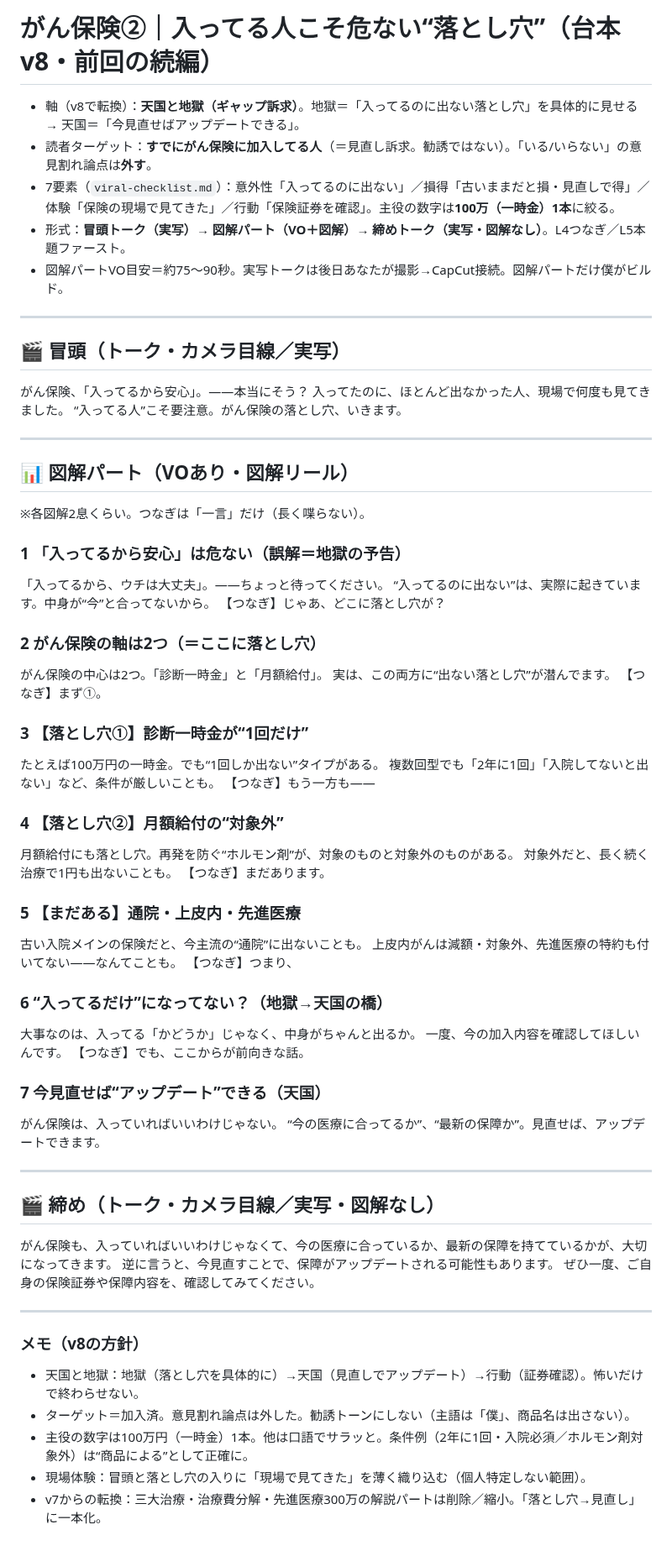
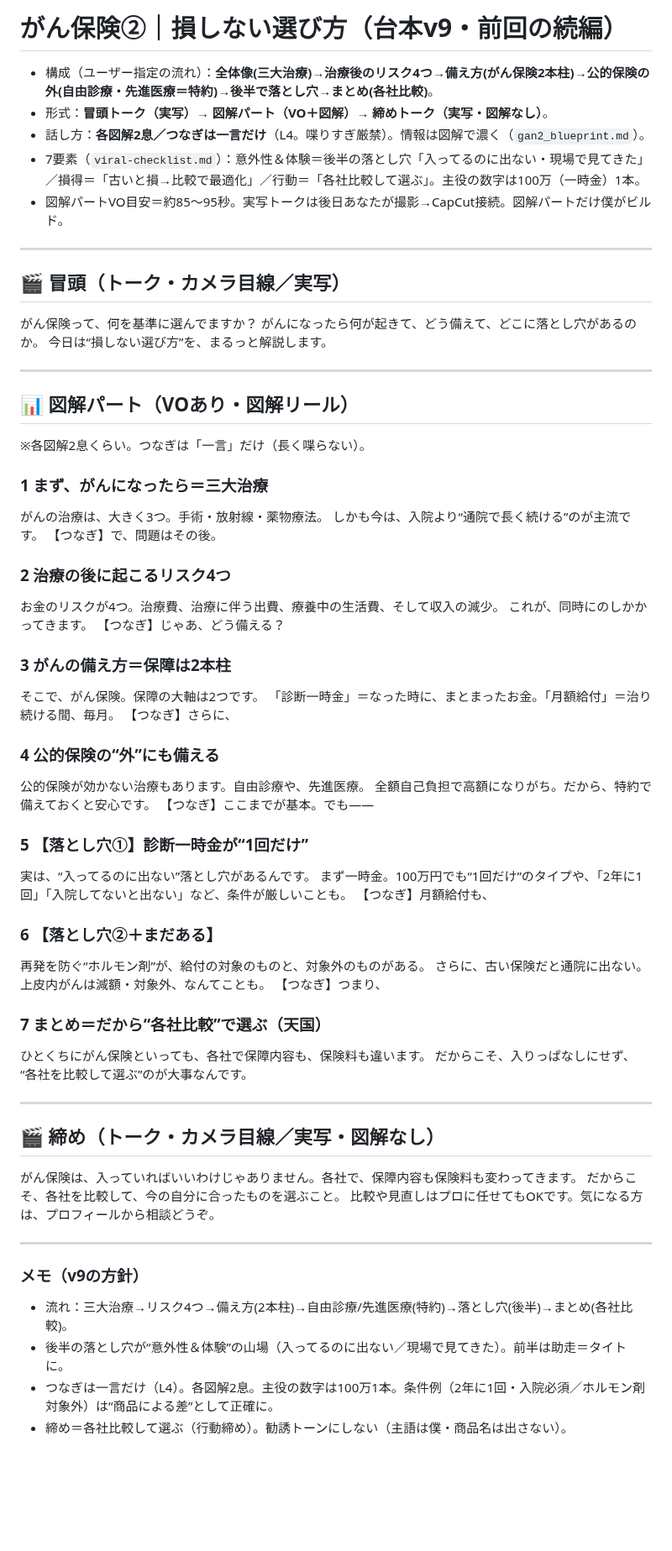
Before and after one commit to taichimoneylife-glitc/-, a Markdown page: remotion-zukai-reel/script_gan2.md, the part around the change. Shown at 84% size. Drawn GitHub-style; blank space fills up the shorter version.

Commit message:
がん②台本v9: 全体像→リスク4つ→備え方→自由診療/先進医療→落とし穴(後半)→各社比較
ユーザー指定の流れに再構成。前半は助走としてタイトに、後半の落とし穴を山場に。
締めを各社比較して選ぶに変更。つなぎは一言・各図解2息を維持。

Co-Authored-By: Claude Opus 4.8 <noreply@anthropic.com>
Claude-Session: https://claude.ai/code/session_01NtiJLcFKViicDQSuTnFUVk

```diff
--- a/remotion-zukai-reel/script_gan2.md
+++ b/remotion-zukai-reel/script_gan2.md
@@ -1,68 +1,67 @@
-# がん保険②｜入ってる人こそ危ない“落とし穴”（台本v8・前回の続編）
+# がん保険②｜損しない選び方（台本v9・前回の続編）
 
-- 軸（v8で転換）：**天国と地獄（ギャップ訴求）**。地獄＝「入ってるのに出ない落とし穴」を具体的に見せる → 天国＝「今見直せばアップデートできる」。
-- 読者ターゲット：**すでにがん保険に加入してる人**（＝見直し訴求。勧誘ではない）。「いる/いらない」の意見割れ論点は**外す**。
-- 7要素（`viral-checklist.md`）：意外性「入ってるのに出ない」／損得「古いままだと損・見直しで得」／体験「保険の現場で見てきた」／行動「保険証券を確認」。主役の数字は**100万（一時金）1本**に絞る。
-- 形式：**冒頭トーク（実写）→ 図解パート（VO＋図解）→ 締めトーク（実写・図解なし）**。L4つなぎ／L5本題ファースト。
-- 図解パートVO目安＝約75〜90秒。実写トークは後日あなたが撮影→CapCut接続。図解パートだけ僕がビルド。
+- 構成（ユーザー指定の流れ）：**全体像(三大治療)→治療後のリスク4つ→備え方(がん保険2本柱)→公的保険の外(自由診療・先進医療＝特約)→後半で落とし穴→まとめ(各社比較)**。
+- 形式：**冒頭トーク（実写）→ 図解パート（VO＋図解）→ 締めトーク（実写・図解なし）**。
+- 話し方：**各図解2息／つなぎは一言だけ**（L4。喋りすぎ厳禁）。情報は図解で濃く（`gan2_blueprint.md`）。
+- 7要素（`viral-checklist.md`）：意外性＆体験＝後半の落とし穴「入ってるのに出ない・現場で見てきた」／損得＝「古いと損→比較で最適化」／行動＝「各社比較して選ぶ」。主役の数字は100万（一時金）1本。
+- 図解パートVO目安＝約85〜95秒。実写トークは後日あなたが撮影→CapCut接続。図解パートだけ僕がビルド。
 
 ---
 
 ## 🎬 冒頭（トーク・カメラ目線／実写）
-がん保険、「入ってるから安心」。——本当にそう？
-入ってたのに、ほとんど出なかった人、現場で何度も見てきました。
-“入ってる人”こそ要注意。がん保険の落とし穴、いきます。
+がん保険って、何を基準に選んでますか？
+がんになったら何が起きて、どう備えて、どこに落とし穴があるのか。
+今日は“損しない選び方”を、まるっと解説します。
 
 ---
 
 ## 📊 図解パート（VOあり・図解リール）
 ※各図解2息くらい。つなぎは「一言」だけ（長く喋らない）。
 
-### 1 「入ってるから安心」は危ない（誤解＝地獄の予告）
-「入ってるから、ウチは大丈夫」。——ちょっと待ってください。
-“入ってるのに出ない”は、実際に起きています。中身が“今”と合ってないから。
-【つなぎ】じゃあ、どこに落とし穴が？
+### 1 まず、がんになったら＝三大治療
+がんの治療は、大きく3つ。手術・放射線・薬物療法。
+しかも今は、入院より“通院で長く続ける”のが主流です。
+【つなぎ】で、問題はその後。
 
-### 2 がん保険の軸は2つ（＝ここに落とし穴）
-がん保険の中心は2つ。「診断一時金」と「月額給付」。
-実は、この両方に“出ない落とし穴”が潜んでます。
-【つなぎ】まず①。
+### 2 治療の後に起こるリスク4つ
+お金のリスクが4つ。治療費、治療に伴う出費、療養中の生活費、そして収入の減少。
+これが、同時にのしかかってきます。
+【つなぎ】じゃあ、どう備える？
 
-### 3 【落とし穴①】診断一時金が“1回だけ”
-たとえば100万円の一時金。でも“1回しか出ない”タイプがある。
-複数回型でも「2年に1回」「入院してないと出ない」など、条件が厳しいことも。
-【つなぎ】もう一方も——
+### 3 がんの備え方＝保障は2本柱
+そこで、がん保険。保障の大軸は2つです。
+「診断一時金」＝なった時に、まとまったお金。「月額給付」＝治り続ける間、毎月。
+【つなぎ】さらに、
 
-### 4 【落とし穴②】月額給付の“対象外”
-月額給付にも落とし穴。再発を防ぐ“ホルモン剤”が、対象のものと対象外のものがある。
-対象外だと、長く続く治療で1円も出ないことも。
-【つなぎ】まだあります。
+### 4 公的保険の“外”にも備える
+公的保険が効かない治療もあります。自由診療や、先進医療。
+全額自己負担で高額になりがち。だから、特約で備えておくと安心です。
+【つなぎ】ここまでが基本。でも——
 
-### 5 【まだある】通院・上皮内・先進医療
-古い入院メインの保険だと、今主流の“通院”に出ないことも。
-上皮内がんは減額・対象外、先進医療の特約も付いてない——なんてことも。
+### 5 【落とし穴①】診断一時金が“1回だけ”
+実は、“入ってるのに出ない”落とし穴があるんです。
+まず一時金。100万円でも“1回だけ”のタイプや、「2年に1回」「入院してないと出ない」など、条件が厳しいことも。
+【つなぎ】月額給付も、
+
+### 6 【落とし穴②＋まだある】
+再発を防ぐ“ホルモン剤”が、給付の対象のものと、対象外のものがある。
+さらに、古い保険だと通院に出ない。上皮内がんは減額・対象外、なんてことも。
 【つなぎ】つまり、
 
-### 6 “入ってるだけ”になってない？（地獄→天国の橋）
-大事なのは、入ってる「かどうか」じゃなく、中身がちゃんと出るか。
-一度、今の加入内容を確認してほしいんです。
-【つなぎ】でも、ここからが前向きな話。
-
-### 7 今見直せば“アップデート”できる（天国）
-がん保険は、入っていればいいわけじゃない。
-“今の医療に合ってるか”、“最新の保障か”。見直せば、アップデートできます。
+### 7 まとめ＝だから“各社比較”で選ぶ（天国）
+ひとくちにがん保険といっても、各社で保障内容も、保険料も違います。
+だからこそ、入りっぱなしにせず、“各社を比較して選ぶ”のが大事なんです。
 
 ---
 
 ## 🎬 締め（トーク・カメラ目線／実写・図解なし）
-がん保険も、入っていればいいわけじゃなくて、今の医療に合っているか、最新の保障を持てているかが、大切になってきます。
-逆に言うと、今見直すことで、保障がアップデートされる可能性もあります。
-ぜひ一度、ご自身の保険証券や保障内容を、確認してみてください。
+がん保険は、入っていればいいわけじゃありません。各社で、保障内容も保険料も変わってきます。
+だからこそ、各社を比較して、今の自分に合ったものを選ぶこと。
+比較や見直しはプロに任せてもOKです。気になる方は、プロフィールから相談どうぞ。
 
 ---
-### メモ（v8の方針）
-- 天国と地獄：地獄（落とし穴を具体的に）→天国（見直しでアップデート）→行動（証券確認）。怖いだけで終わらせない。
-- ターゲット＝加入済。意見割れ論点は外した。勧誘トーンにしない（主語は「僕」、商品名は出さない）。
-- 主役の数字は100万円（一時金）1本。他は口語でサラッと。条件例（2年に1回・入院必須／ホルモン剤対象外）は“商品による”として正確に。
-- 現場体験：冒頭と落とし穴の入りに「現場で見てきた」を薄く織り込む（個人特定しない範囲）。
-- v7からの転換：三大治療・治療費分解・先進医療300万の解説パートは削除／縮小。「落とし穴→見直し」に一本化。
+### メモ（v9の方針）
+- 流れ：三大治療→リスク4つ→備え方(2本柱)→自由診療/先進医療(特約)→落とし穴(後半)→まとめ(各社比較)。
+- 後半の落とし穴が“意外性＆体験”の山場（入ってるのに出ない／現場で見てきた）。前半は助走＝タイトに。
+- つなぎは一言だけ（L4）。各図解2息。主役の数字は100万1本。条件例（2年に1回・入院必須／ホルモン剤対象外）は“商品による差”として正確に。
+- 締め＝各社比較して選ぶ（行動締め）。勧誘トーンにしない（主語は僕・商品名は出さない）。
```
